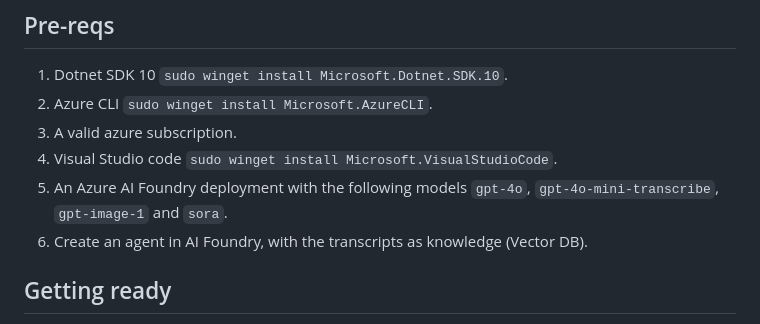
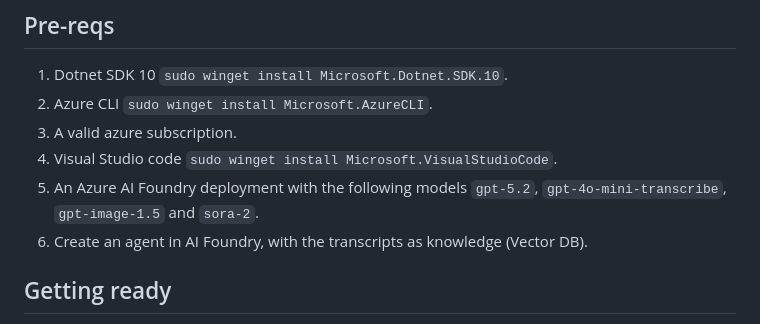
Before and after one commit to baywet/dnd-adventure-log, a Markdown page: demo-script.md, the part around the change. Rendered like a GitHub page.

Commit message:
docs: updates demo script requirements with new models
Signed-off-by: Vincent Biret <vincentbiret@hotmail.com>

```diff
--- a/demo-script.md
+++ b/demo-script.md
@@ -6,7 +6,7 @@
 1. Azure CLI `sudo winget install Microsoft.AzureCLI`.
 1. A valid azure subscription.
 1. Visual Studio code `sudo winget install Microsoft.VisualStudioCode`.
-1. An Azure AI Foundry deployment with the following models `gpt-4o`, `gpt-4o-mini-transcribe`, `gpt-image-1` and `sora`.
+1. An Azure AI Foundry deployment with the following models `gpt-5.2`, `gpt-4o-mini-transcribe`, `gpt-image-1.5` and `sora-2`.
 1. Create an agent in AI Foundry, with the transcripts as knowledge (Vector DB).
 
 ## Getting ready
```
